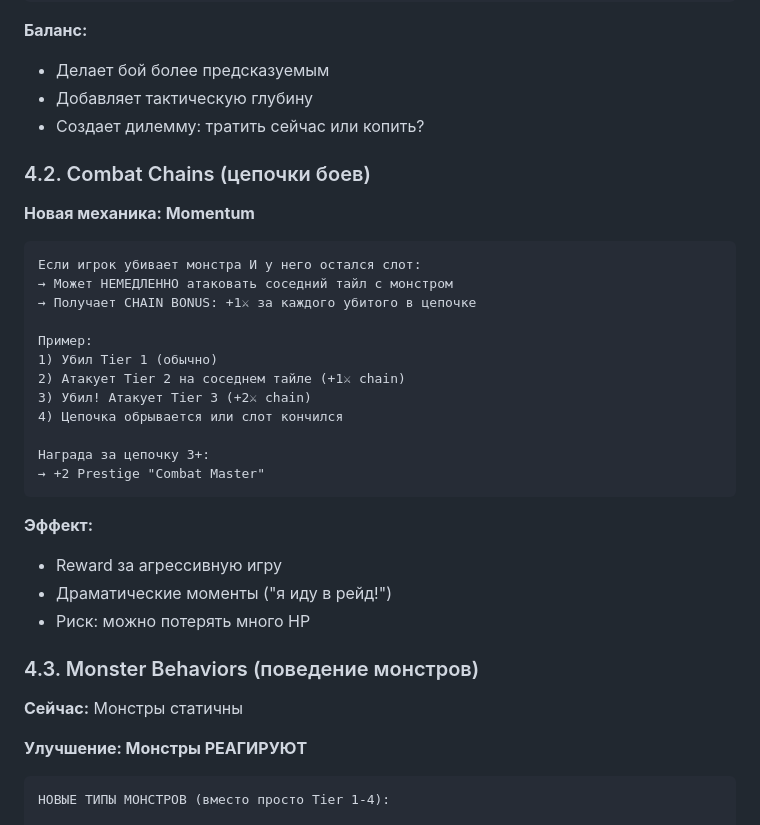
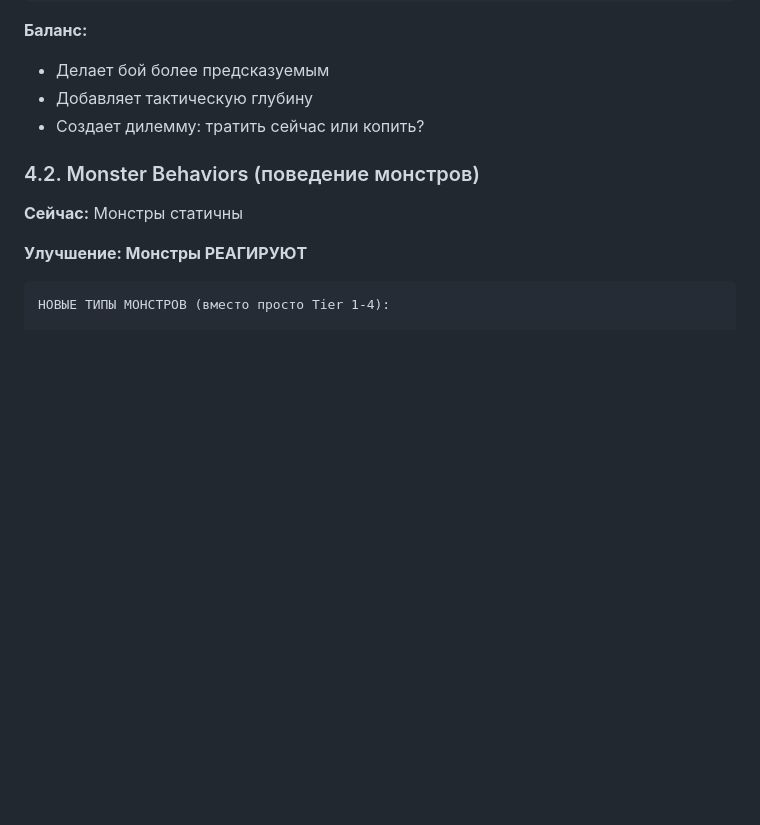
Before and after one commit to Rashevskyyy/ruins-nexus, a Markdown page: todo.md, the part around the change. Rendered like a GitHub page; blank space fills up the shorter version.

````diff
--- a/todo.md
+++ b/todo.md
@@ -262,31 +262,7 @@ interface PublicObjective {
 - Добавляет тактическую глубину
 - Создает дилемму: тратить сейчас или копить?
 
-### 4.2. Combat Chains (цепочки боев)
-
-**Новая механика: Momentum**
-
-```
-Если игрок убивает монстра И у него остался слот:
-→ Может НЕМЕДЛЕННО атаковать соседний тайл с монстром
-→ Получает CHAIN BONUS: +1⚔ за каждого убитого в цепочке
-
-Пример:
-1) Убил Tier 1 (обычно)
-2) Атакует Tier 2 на соседнем тайле (+1⚔ chain)
-3) Убил! Атакует Tier 3 (+2⚔ chain)
-4) Цепочка обрывается или слот кончился
-
-Награда за цепочку 3+:
-→ +2 Prestige "Combat Master"
-```
-
-**Эффект:**
-- Reward за агрессивную игру
-- Драматические моменты ("я иду в рейд!")
-- Риск: можно потерять много HP
-
-### 4.3. Monster Behaviors (поведение монстров)
+### 4.2. Monster Behaviors (поведение монстров)
 
 **Сейчас:** Монстры статичны
 
````
